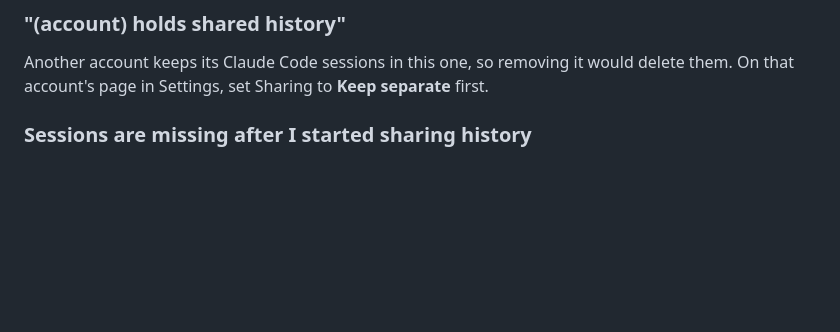
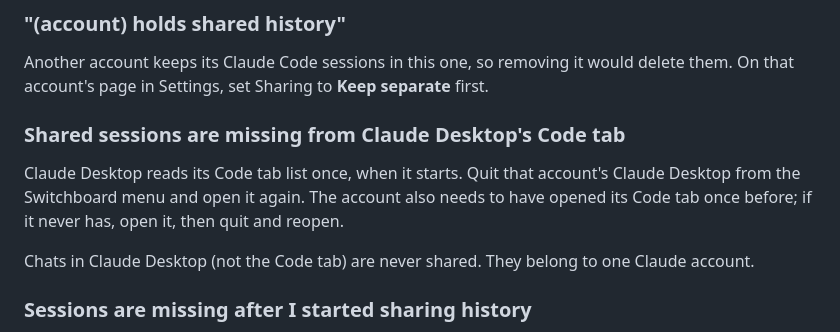
Before and after one commit to Haffaz/switchboard, a Markdown page: docs/troubleshooting.md, the part around the change. Drawn GitHub-style; blank space fills up the shorter version.

```diff
--- a/docs/troubleshooting.md
+++ b/docs/troubleshooting.md
@@ -61,6 +61,12 @@ History can chain from one account to the next, but not back round to where it s
 ### "(account) holds shared history"
 
 Another account keeps its Claude Code sessions in this one, so removing it would delete them. On that account's page in Settings, set Sharing to **Keep separate** first.
+
+### Shared sessions are missing from Claude Desktop's Code tab
+
+Claude Desktop reads its Code tab list once, when it starts. Quit that account's Claude Desktop from the Switchboard menu and open it again. The account also needs to have opened its Code tab once before; if it never has, open it, then quit and reopen.
+
+Chats in Claude Desktop (not the Code tab) are never shared. They belong to one Claude account.
 
 ### Sessions are missing after I started sharing history
 
```
Also changed, not shown: docs/getting-started.md (+1 -1 lines), docs/how-it-works.md (+14 -1 lines), docs/images/settings-accounts.png, 4 other files.
